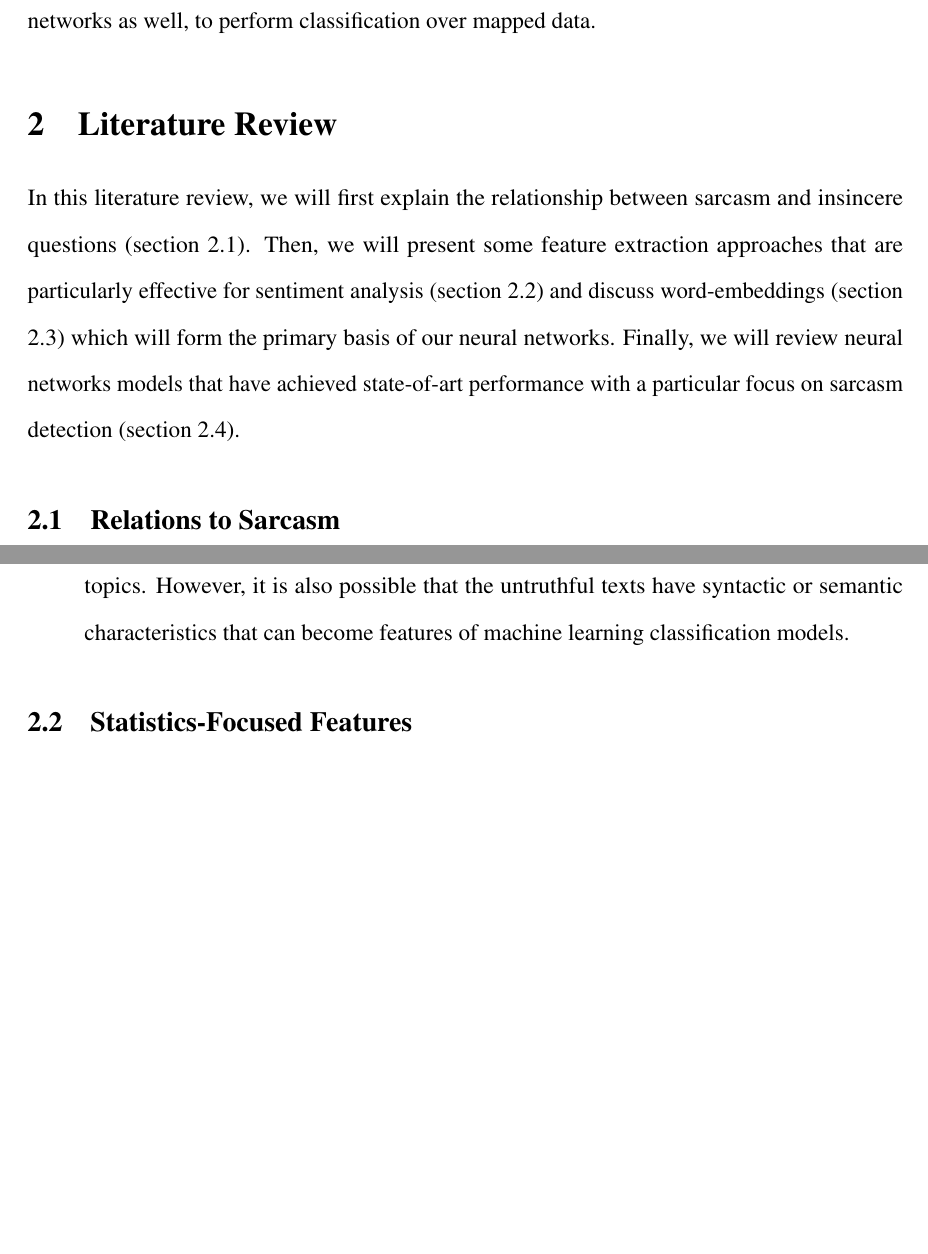
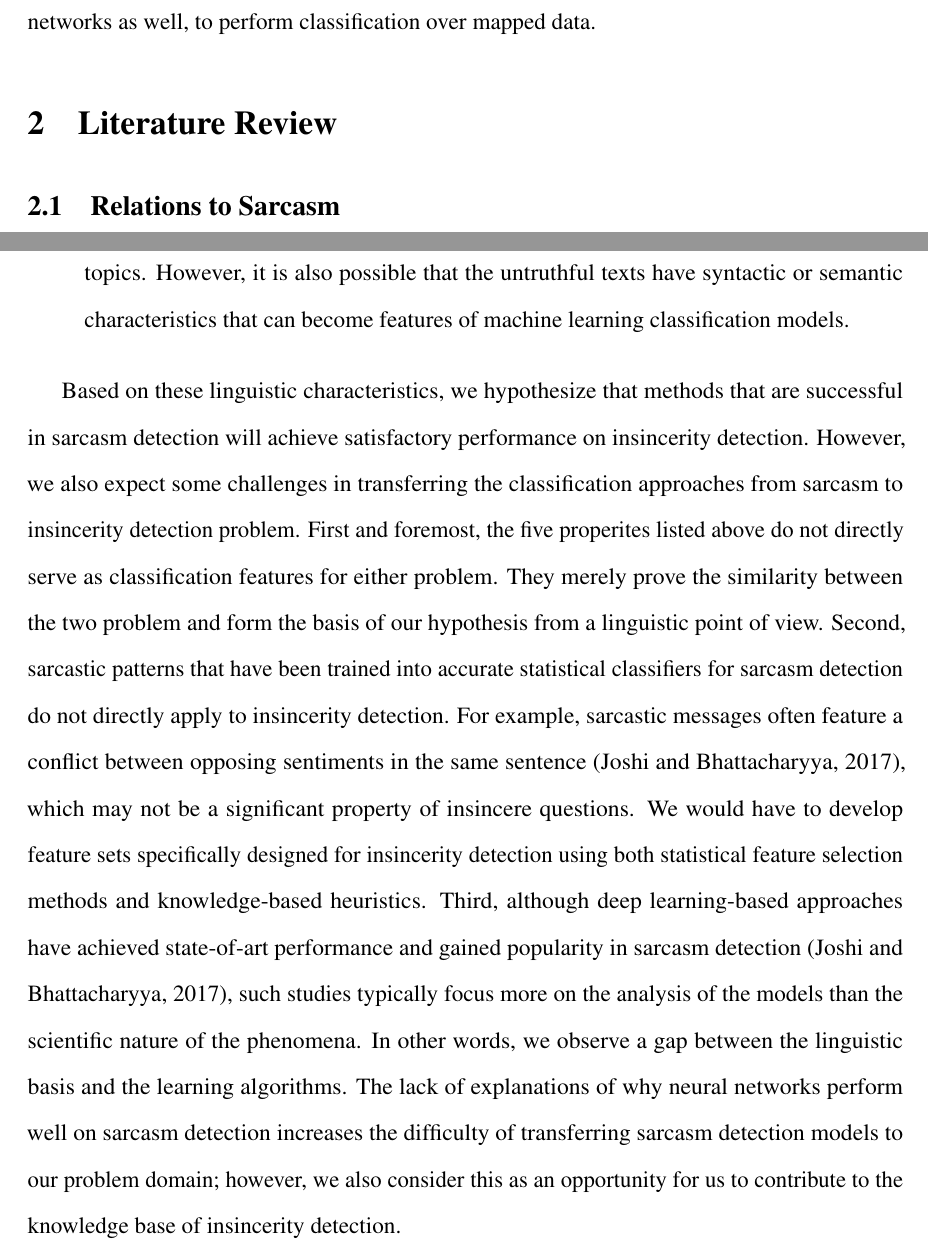
Before and after one commit to ShawnLYU/A-Hybrid-Approach-of-Insincere-Questions-Detection, a LaTeX document (report/csc2511.tex): two parts of pages 3 and 4 of 11 before the commit and two parts of pages 3 and 4 of 12 after it, joined at a grey line, cut so that both start at the same text, the shorter picture padded with empty space. Compiled offline with pdfLaTeX.

Commit message:
Added a paragraph at the end of section 2.1 (relations to sarcasm) to summerize the challenges and opportunities of our project

```diff
--- a/report/csc2511.tex
+++ b/report/csc2511.tex
@@ -104,7 +104,7 @@ The second part would be implementing different models, including SVM, RF, and n
 
 \section{Literature Review}
 
-In this literature review, we will first explain the relationship between sarcasm and insincere questions (section \ref{relations-to-sarcasm}). Then, we will present some feature extraction approaches that are particularly effective for sentiment analysis (section \ref{statistic-features}) and discuss word-embeddings (section \ref{word-embeddings}) which will form the primary basis of our neural networks. Finally, we will review neural networks models that have achieved state-of-art performance with a particular focus on sarcasm detection (section \ref{nn-models}).
+% In this literature review, we will first explain the relationship between sarcasm and insincere questions (section \ref{relations-to-sarcasm}). Then, we will present some feature extraction approaches that are particularly effective for sentiment analysis (section \ref{statistic-features}) and discuss word-embeddings (section \ref{word-embeddings}) which will form the primary basis of our neural networks. Finally, we will review neural networks models that have achieved state-of-art performance with a particular focus on sarcasm detection (section \ref{nn-models}).
 
 \subsection{Relations to Sarcasm} \label{relations-to-sarcasm}
 
@@ -117,6 +117,8 @@ As we have introduced before, a closely related topic to insincere question clas
 	\item \textbf{Intended Victim.} Sarcastic comments can be used to mock a victim, and insincere questions can be discriminative or disrespectful against certain groups of people. The harmful components in both situations may be implicit or explicit.
 	\item \textbf{Violation of Truthfulness.} Sarcastic comments that violate truthfulness resemble insincere questions that are based on false premises. To understand such languages, the listener needs to know what is the true background information and how the truthfulness is violated\citep{joshi2017}. This can be a hard problem in natural language processing as it largely depends on knowledge about certain people or certain topics. However, it is also possible that the untruthful texts have syntactic or semantic characteristics that can become features of machine learning classification models.
 \end{enumerate}
+
+Based on these linguistic characteristics, we hypothesize that methods that are successful in sarcasm detection will achieve satisfactory performance on insincerity detection. However, we also expect some challenges in transferring the classification approaches from sarcasm to insincerity detection problem. First and foremost, the five properites listed above do not directly serve as classification features for either problem. They merely prove the similarity between the two problem and form the basis of our hypothesis from a linguistic point of view. Second, sarcastic patterns that have been trained into accurate statistical classifiers for sarcasm detection do not directly apply to insincerity detection. For example, sarcastic messages often feature a conflict between opposing sentiments in the same sentence \citep{joshi2017}, which may not be a significant property of insincere questions. We would have to develop feature sets specifically designed for insincerity detection using both statistical feature selection methods and knowledge-based heuristics. Third, although deep learning-based approaches have achieved state-of-art performance and gained popularity in sarcasm detection \citep{joshi2017}, such studies typically focus more on the analysis of the models than the scientific nature of the phenomena. In other words, we observe a gap between the linguistic basis and the learning algorithms. The lack of explanations of why neural networks perform well on sarcasm detection increases the difficulty of transferring sarcasm detection models to our problem domain; however, we also consider this as an opportunity for us to contribute to the knowledge base of insincerity detection.
 % Features in textual space vs embedding space
 
 \subsection{Statistics-Focused Features} \label{statistic-features}
```
Also changed, not shown: report/csc2511.tex (2 more changed lines).
